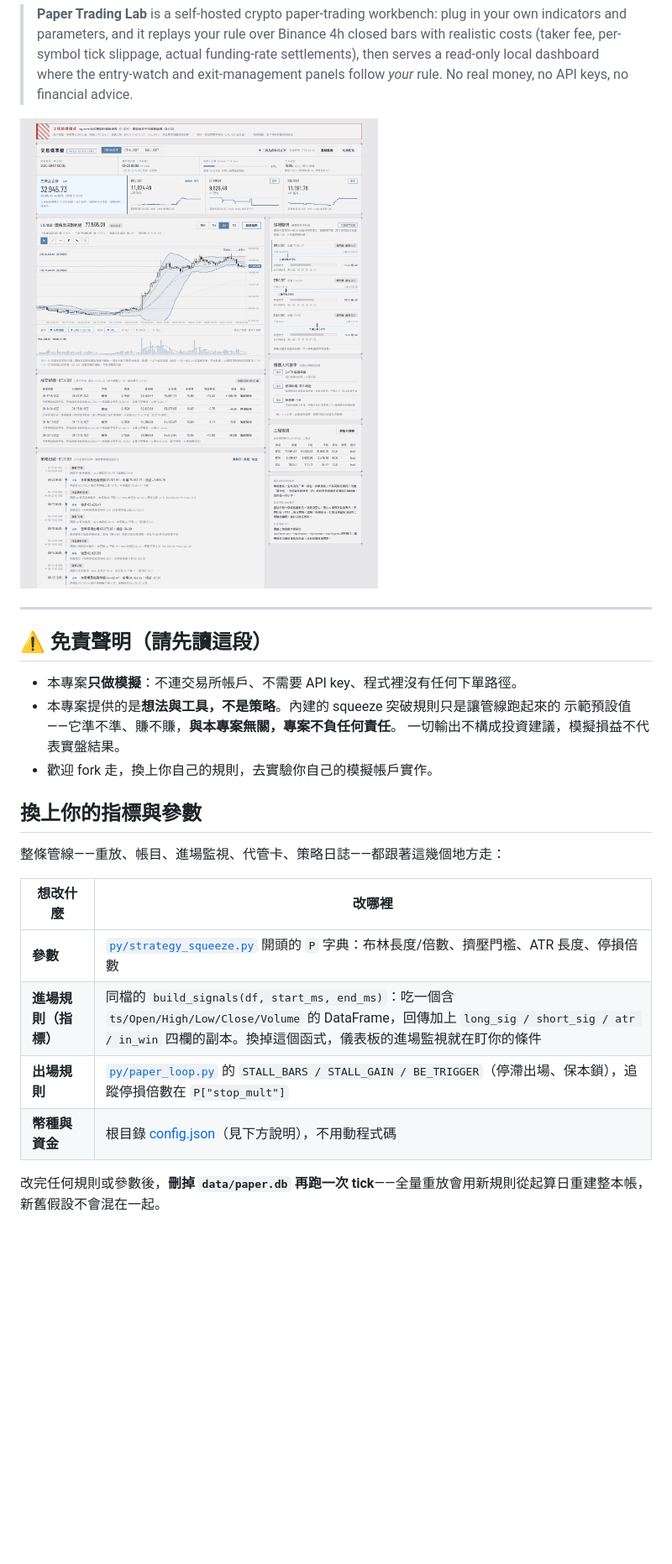
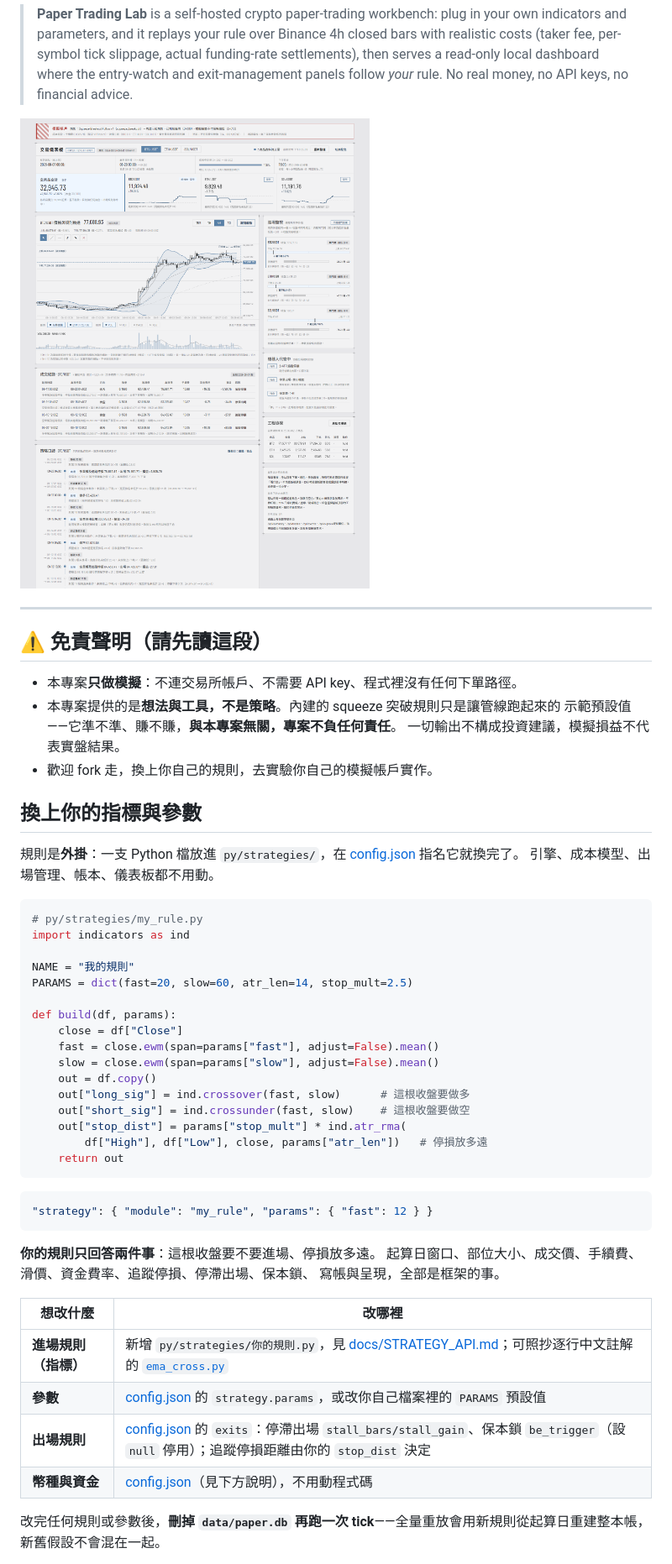
Before and after one commit to Yakitori197/yolab-paper-trading-lab, a Markdown page: README.md, the part around the change printed below. Shown: that part at 84% size. GitHub-like rendering; pictures changed too: docs/screenshot.png; blank space fills up the shorter version.

````diff
--- a/README.md
+++ b/README.md
@@ -29,14 +29,42 @@
 
 ## 換上你的指標與參數
 
-整條管線——重放、帳目、進場監視、代管卡、策略日誌——都跟著這幾個地方走：
+規則是**外掛**：一支 Python 檔放進 `py/strategies/`，在 [config.json](config.json) 指名它就換完了。
+引擎、成本模型、出場管理、帳本、儀表板都不用動。
+
+```python
+# py/strategies/my_rule.py
+import indicators as ind
+
+NAME = "我的規則"
+PARAMS = dict(fast=20, slow=60, atr_len=14, stop_mult=2.5)
+
+def build(df, params):
+    close = df["Close"]
+    fast = close.ewm(span=params["fast"], adjust=False).mean()
+    slow = close.ewm(span=params["slow"], adjust=False).mean()
+    out = df.copy()
+    out["long_sig"] = ind.crossover(fast, slow)      # 這根收盤要做多
+    out["short_sig"] = ind.crossunder(fast, slow)    # 這根收盤要做空
+    out["stop_dist"] = params["stop_mult"] * ind.atr_rma(
+        df["High"], df["Low"], close, params["atr_len"])   # 停損放多遠
+    return out
+```
+
+```json
+"strategy": { "module": "my_rule", "params": { "fast": 12 } }
+```
+
+**你的規則只回答兩件事**：這根收盤要不要進場、停損放多遠。
+起算日窗口、部位大小、成交價、手續費、滑價、資金費率、追蹤停損、停滯出場、保本鎖、
+寫帳與呈現，全部是框架的事。
 
 | 想改什麼 | 改哪裡 |
 |---|---|
-| **參數** | [`py/strategy_squeeze.py`](py/strategy_squeeze.py) 開頭的 `P` 字典：布林長度/倍數、擠壓門檻、ATR 長度、停損倍數 |
-| **進場規則（指標）** | 同檔的 `build_signals(df, start_ms, end_ms)`：吃一個含 `ts/Open/High/Low/Close/Volume` 的 DataFrame，回傳加上 `long_sig / short_sig / atr / in_win` 四欄的副本。換掉這個函式，儀表板的進場監視就在盯你的條件 |
-| **出場規則** | [`py/paper_loop.py`](py/paper_loop.py) 的 `STALL_BARS / STALL_GAIN / BE_TRIGGER`（停滯出場、保本鎖），追蹤停損倍數在 `P["stop_mult"]` |
-| **幣種與資金** | 根目錄 [config.json](config.json)（見下方說明），不用動程式碼 |
+| **進場規則（指標）** | 新增 `py/strategies/你的規則.py`，見 [docs/STRATEGY_API.md](docs/STRATEGY_API.md)；可照抄逐行中文註解的 [`ema_cross.py`](py/strategies/ema_cross.py) |
+| **參數** | [config.json](config.json) 的 `strategy.params`，或改你自己檔案裡的 `PARAMS` 預設值 |
+| **出場規則** | [config.json](config.json) 的 `exits`：停滯出場 `stall_bars/stall_gain`、保本鎖 `be_trigger`（設 `null` 停用）；追蹤停損距離由你的 `stop_dist` 決定 |
+| **幣種與資金** | [config.json](config.json)（見下方說明），不用動程式碼 |
 
 改完任何規則或參數後，**刪掉 `data/paper.db` 再跑一次 tick**——全量重放會用新規則從起算日重建整本帳，新舊假設不會混在一起。
 
````
Also changed, not shown: other parts of README.md (+25 -11 lines), docs/STRATEGY_API.md (added, +177 -0 lines), 15 other files.
